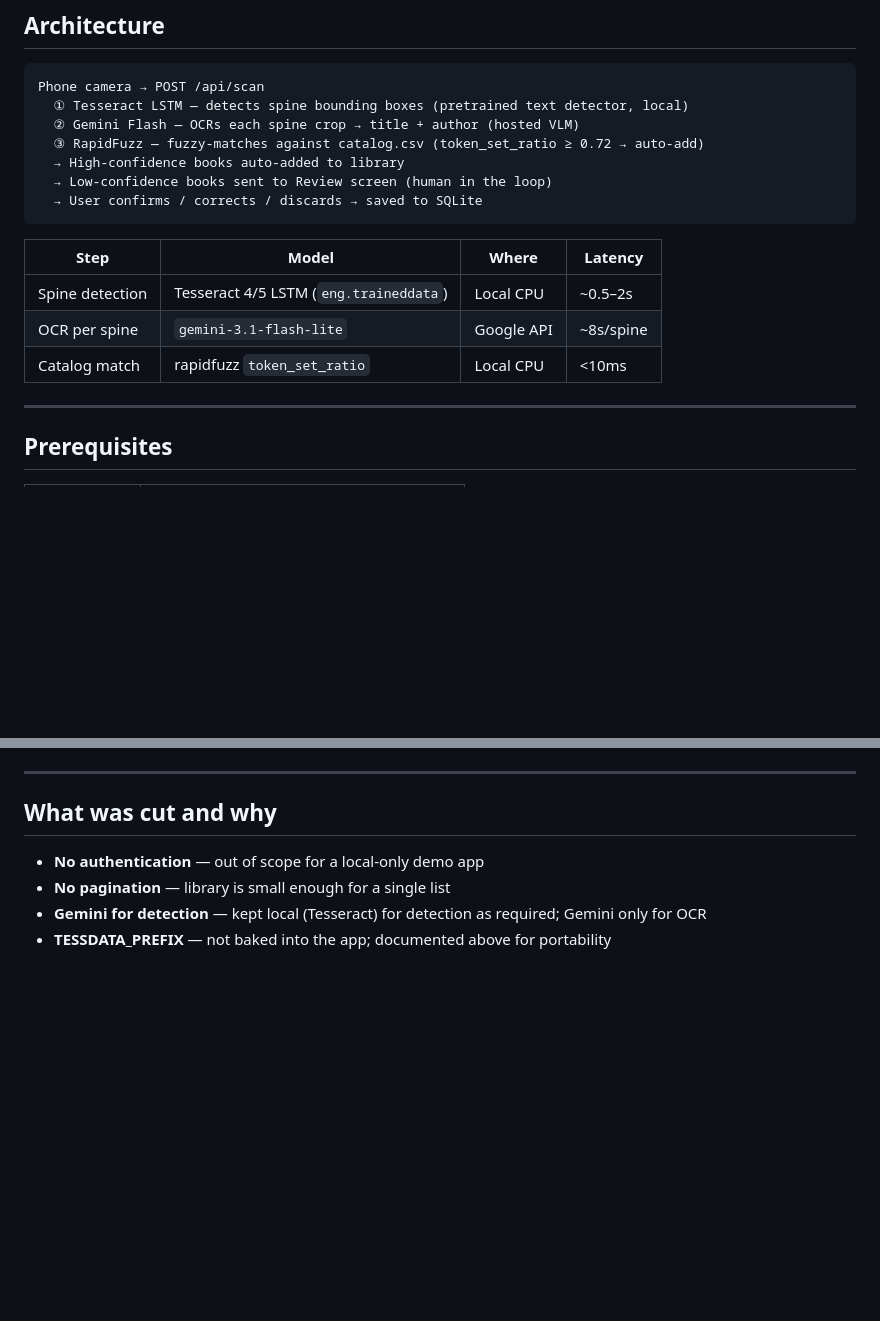
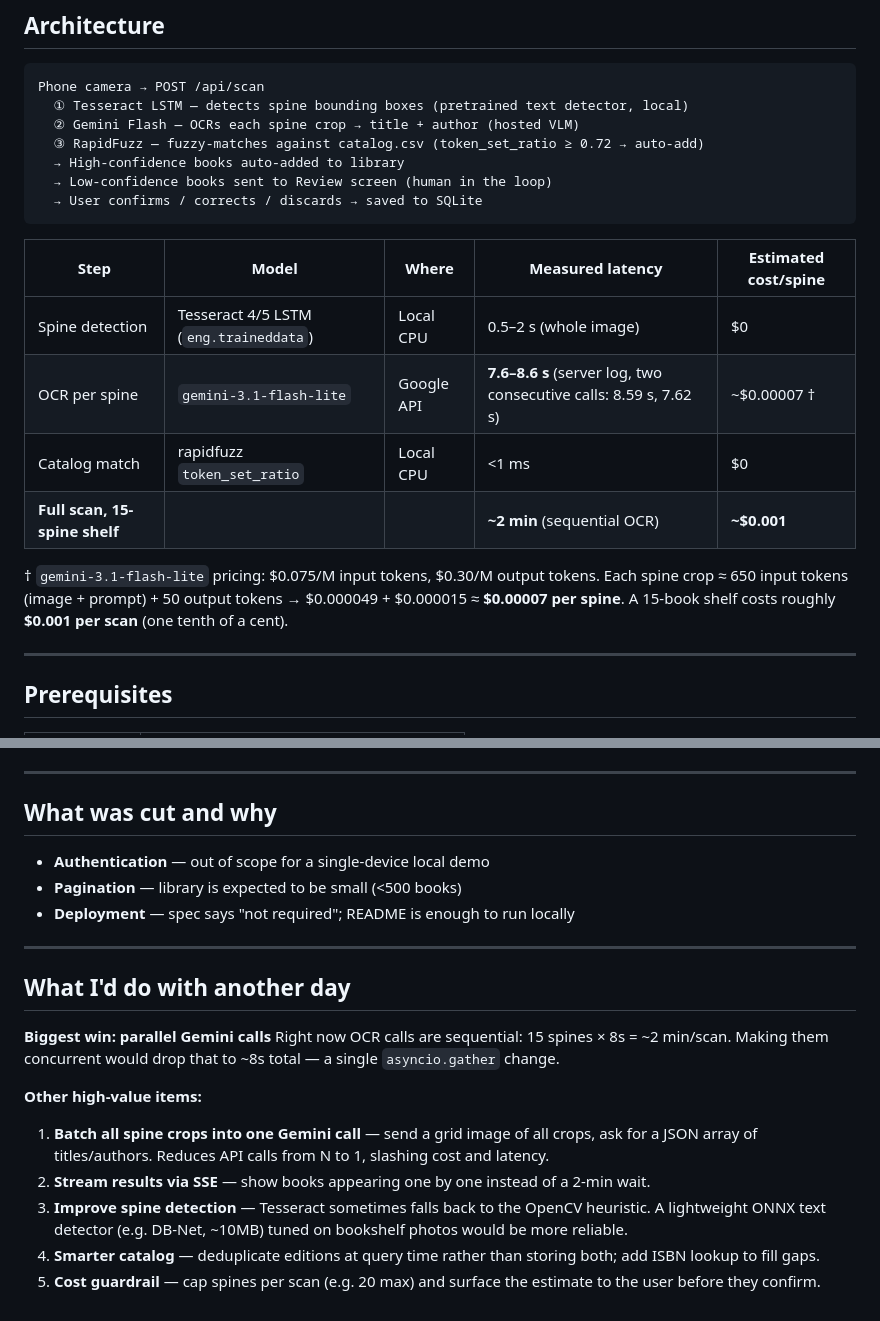
Before and after one commit to m0rty01/Shelfie, a Markdown page: README.md, 2 parts joined by grey strips. Rendered like a GitHub page; blank space fills up the shorter version.

Commit message:
docs: add measured latency, API cost breakdown, and future-work section
- Latency: 7.6–8.6s/spine measured from server logs (gemini-3.1-flash-lite)
- Cost: $0.00007/spine, $0.001 per 15-book shelf scan (one tenth of a cent)
- What I'd do next: parallel Gemini calls, batched crops, SSE streaming,
  DB-Net spine detector, smarter catalog dedup, cost guardrail

````diff
--- a/README.md
+++ b/README.md
@@ -18,11 +18,16 @@ Phone camera → POST /api/scan
   → User confirms / corrects / discards → saved to SQLite
 ```
 
-| Step | Model | Where | Latency |
-|------|-------|--------|---------|
-| Spine detection | Tesseract 4/5 LSTM (`eng.traineddata`) | Local CPU | ~0.5–2s |
-| OCR per spine | `gemini-3.1-flash-lite` | Google API | ~8s/spine |
-| Catalog match | rapidfuzz `token_set_ratio` | Local CPU | <10ms |
+| Step | Model | Where | Measured latency | Estimated cost/spine |
+|------|-------|--------|-----------------|----------------------|
+| Spine detection | Tesseract 4/5 LSTM (`eng.traineddata`) | Local CPU | 0.5–2 s (whole image) | $0 |
+| OCR per spine | `gemini-3.1-flash-lite` | Google API | **7.6–8.6 s** (server log, two consecutive calls: 8.59 s, 7.62 s) | ~$0.00007 †  |
+| Catalog match | rapidfuzz `token_set_ratio` | Local CPU | <1 ms | $0 |
+| **Full scan, 15-spine shelf** | | | **~2 min** (sequential OCR) | **~$0.001** |
+
+† `gemini-3.1-flash-lite` pricing: $0.075/M input tokens, $0.30/M output tokens.
+Each spine crop ≈ 650 input tokens (image + prompt) + 50 output tokens → $0.000049 + $0.000015 ≈ **$0.00007 per spine**.
+A 15-book shelf costs roughly **$0.001 per scan** (one tenth of a cent).
 
 ---
 
@@ -201,7 +206,21 @@ Shelfie/
 
 ## What was cut and why
 
-- **No authentication** — out of scope for a local-only demo app
-- **No pagination** — library is small enough for a single list
-- **Gemini for detection** — kept local (Tesseract) for detection as required; Gemini only for OCR
-- **TESSDATA_PREFIX** — not baked into the app; documented above for portability
+- **Authentication** — out of scope for a single-device local demo
+- **Pagination** — library is expected to be small (<500 books)
+- **Deployment** — spec says "not required"; README is enough to run locally
+
+---
+
+## What I'd do with another day
+
+**Biggest win: parallel Gemini calls**
+Right now OCR calls are sequential: 15 spines × 8s = ~2 min/scan.
+Making them concurrent would drop that to ~8s total — a single `asyncio.gather` change.
+
+**Other high-value items:**
+1. **Batch all spine crops into one Gemini call** — send a grid image of all crops, ask for a JSON array of titles/authors. Reduces API calls from N to 1, slashing cost and latency.
+2. **Stream results via SSE** — show books appearing one by one instead of a 2-min wait.
+3. **Improve spine detection** — Tesseract sometimes falls back to the OpenCV heuristic. A lightweight ONNX text detector (e.g. DB-Net, ~10MB) tuned on bookshelf photos would be more reliable.
+4. **Smarter catalog** — deduplicate editions at query time rather than storing both; add ISBN lookup to fill gaps.
+5. **Cost guardrail** — cap spines per scan (e.g. 20 max) and surface the estimate to the user before they confirm.
````
